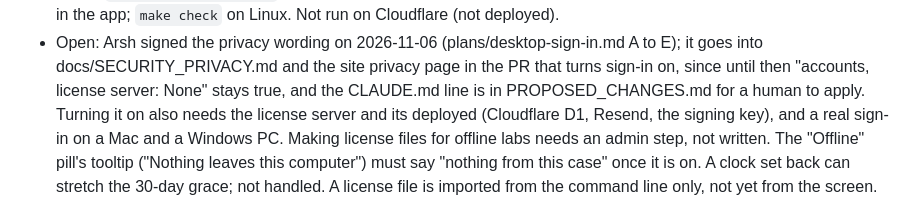
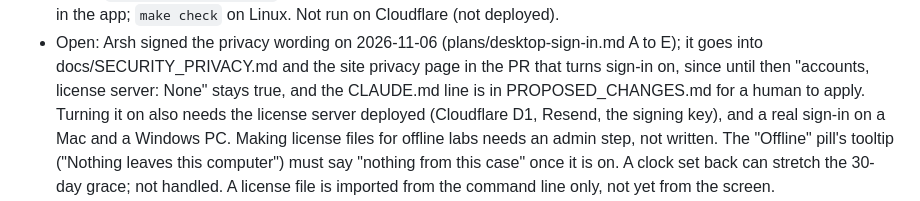
Before and after one commit to shaque32/baker, a Markdown page: docs/changelog/2026-11-06-sign-in-client-off.md, the part around the change. Rendered like a GitHub page.

Commit message:
Changelog: fix a wording slip in the sign-in entry
Co-Authored-By: Claude Opus 5.5 <noreply@anthropic.com>
Claude-Session: https://claude.ai/code/session_011SwUrWJTdsKeZyzppEcrGB

```diff
--- a/docs/changelog/2026-11-06-sign-in-client-off.md
+++ b/docs/changelog/2026-11-06-sign-in-client-off.md
@@ -37,7 +37,7 @@
 - Open: Arsh signed the privacy wording on 2026-11-06 (plans/desktop-sign-in.md A to E); it goes
   into docs/SECURITY_PRIVACY.md and the site privacy page in the PR that turns sign-in on, since
   until then "accounts, license server: None" stays true, and the CLAUDE.md line is in
-  PROPOSED_CHANGES.md for a human to apply. Turning it on also needs the license server and its
+  PROPOSED_CHANGES.md for a human to apply. Turning it on also needs the license server
   deployed (Cloudflare D1, Resend, the signing key), and a real sign-in on a Mac and a Windows
   PC. Making license files for offline labs needs an admin step, not written. The "Offline" pill's tooltip
   ("Nothing leaves this computer") must say "nothing from this case" once it is on. A clock set
```
